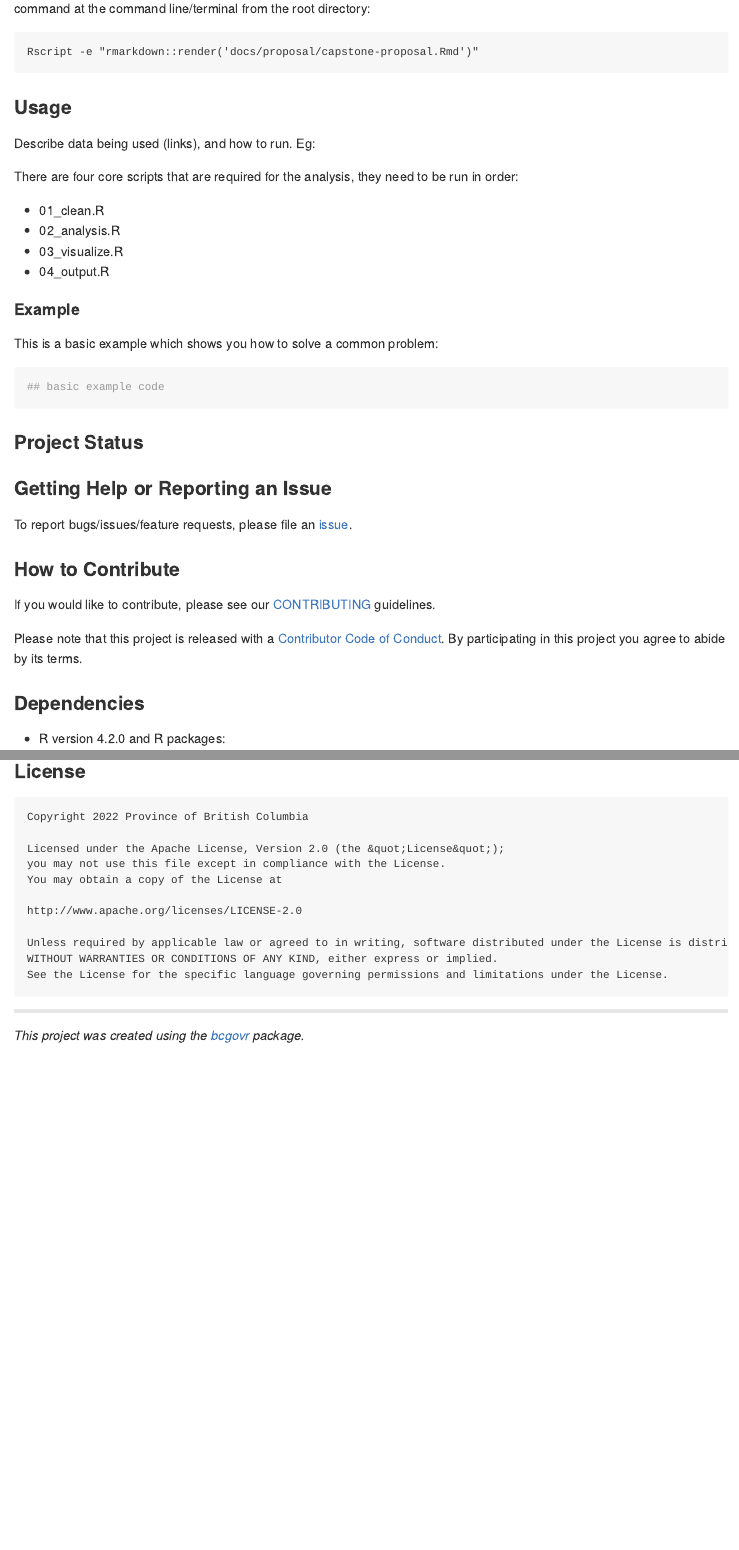
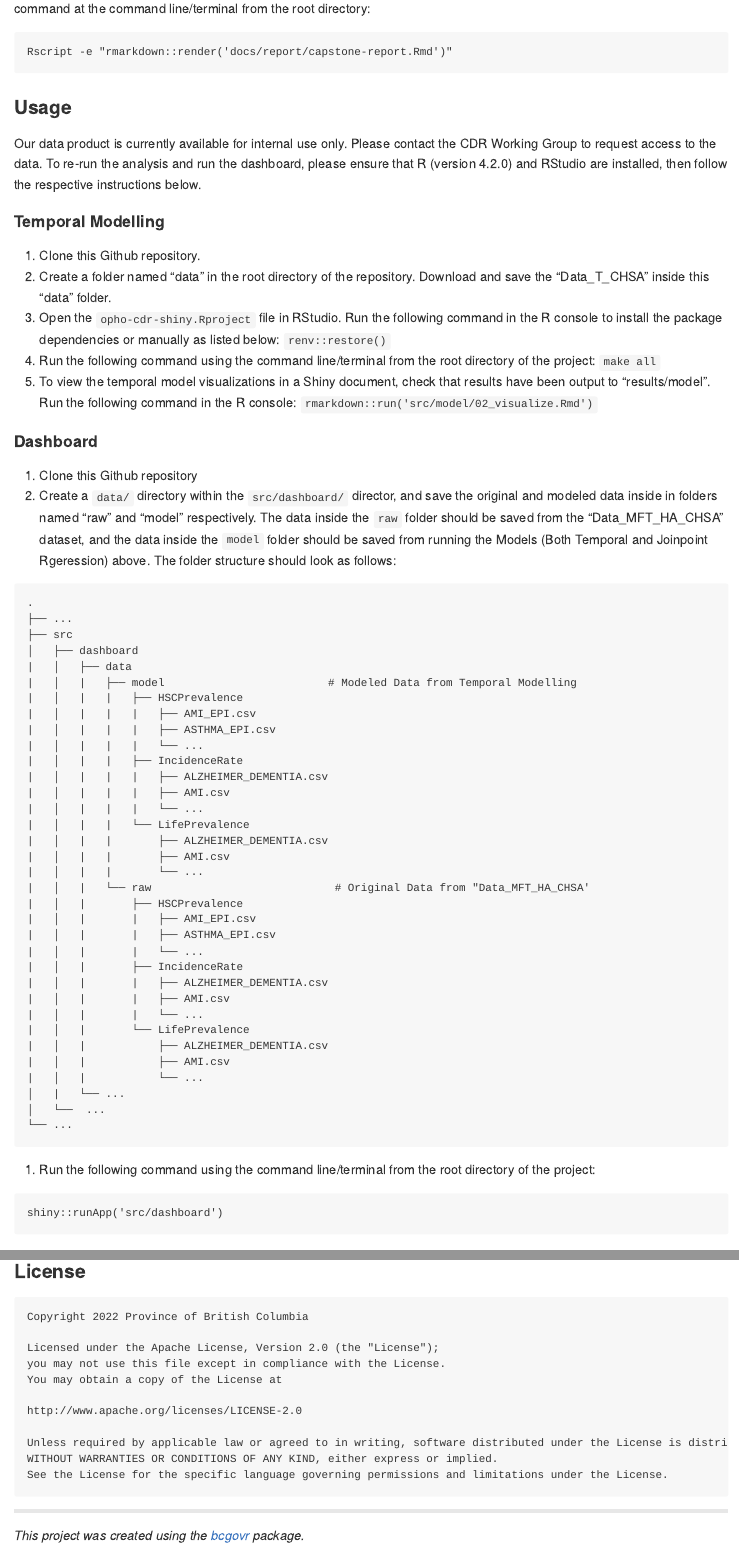
Before and after one commit to bcgov/opho-cdr-shiny, an R Markdown document (README.Rmd): the page in a window 1100 px wide, from 420 px down, and a second part further down, joined at a grey line. Rendered offline with R 4.5, knitr and Pandoc, with nearby package versions.

Commit message:
added joinpoint data description in read.me

````diff
--- a/README.Rmd
+++ b/README.Rmd
@@ -36,38 +41,78 @@ To render our proposal locally, clone this GitHub repository, install R and the
+command line/terminal from the root directory:
 
 ```
-Rscript -e "rmarkdown::render('docs/proposal/capstone-proposal.Rmd')"
+Rscript -e "rmarkdown::render('docs/report/capstone-report.Rmd')"
 ```
 
 ### Usage
 
-Describe data being used (links), and how to run. Eg:
+Our data product is currently available for internal use only. Please contact the CDR Working Group to request access to the data.
+To re-run the analysis and run the dashboard, please ensure that R (version 4.2.0) and RStudio are installed, then follow the respective instructions below.
 
-There are four core scripts that are required for the analysis, they need to be run in order:
+#### Temporal Modelling
 
-- 01_clean.R
-- 02_analysis.R
-- 03_visualize.R
-- 04_output.R
+1. Clone this Github repository.
+2. Create a folder named "data" in the root directory of the repository. Download and save the "Data_T_CHSA" inside this "data" folder.
+3. Open the `opho-cdr-shiny.Rproject` file in RStudio. Run the following command in the R console to install the package dependencies or manually as listed below:
+    ```
+    renv::restore()
+    ```
+4. Run the following command using the command line/terminal from the root directory of the project:
+    ```
+    make all
+    ```
+5. To view the temporal model visualizations in a Shiny document, check that results have been output to "results/model".
+    Run the following command in the R console:
+    ```
+    rmarkdown::run('src/model/02_visualize.Rmd')
+    ```
 
-#### Example
+#### Dashboard
 
-This is a basic example which shows you how to solve a common problem:
+1. Clone this Github repository
+2. Create a `data/` directory within the `src/dashboard/` director, and save the original and modeled data inside in folders named "raw" and "model" respectively. The data inside the `raw` folder should be saved from the "Data_MFT_HA_CHSA" dataset, and the data inside the `model` folder should be saved from running the Models (Both Temporal and Joinpoint Rgeression) above. The folder structure should look as follows:
 
-```{r example}
-## basic example code
+```
+.
+├── ...
+├── src
+│   ├── dashboard
+|   │   ├── data
+|   │   |   ├── model                         # Modeled Data from Temporal Modelling
+|   │   |   |   ├── HSCPrevalence
+|   │   |   |   |   ├── AMI_EPI.csv
+|   │   |   |   |   ├── ASTHMA_EPI.csv
+|   │   |   |   |   └── ...
+|   │   |   |   ├── IncidenceRate
+|   │   |   |   |   ├── ALZHEIMER_DEMENTIA.csv
+|   │   |   |   |   ├── AMI.csv
+|   │   |   |   |   └── ...
+|   │   |   |   └── LifePrevalence
+|   │   |   |       ├── ALZHEIMER_DEMENTIA.csv
+|   │   |   |       ├── AMI.csv
+|   │   |   |       └── ...
+|   │   |   └── raw                            # Original Data from "Data_MFT_HA_CHSA'
+|   │   |       ├── HSCPrevalence
+|   │   |       |   ├── AMI_EPI.csv
+|   │   |       |   ├── ASTHMA_EPI.csv
+|   │   |       |   └── ...
+|   │   |       ├── IncidenceRate
+|   │   |       |   ├── ALZHEIMER_DEMENTIA.csv
+|   │   |       |   ├── AMI.csv
+|   │   |       |   └── ...
+|   │   |       └── LifePrevalence
+|   │   |           ├── ALZHEIMER_DEMENTIA.csv
+|   │   |           ├── AMI.csv
+|   │   |           └── ...
+│   |   └── ...
+│   └──  ...
+└── ...
 ```
 
-### Project Status
-
-### Getting Help or Reporting an Issue
-
-To report bugs/issues/feature requests, please file an [issue](https://github.com/bcgov/opho-cdr-shiny/issues/).
-
-### How to Contribute
-
-If you would like to contribute, please see our [CONTRIBUTING](CONTRIBUTING.md) guidelines.
-
-Please note that this project is released with a [Contributor Code of Conduct](CODE_OF_CONDUCT.md). By participating in this project you agree to abide by its terms.
+3. Run the following command using the command line/terminal from the root directory of the project:
+```
+shiny::runApp('src/dashboard')
+```
 
 ### Dependencies
 
@@ -97,16 +166,15 @@ Please note that this project is released with a [Contributor Code of Conduct](C
 ```
 Copyright 2022 Province of British Columbia
 
-Licensed under the Apache License, Version 2.0 (the &quot;License&quot;);
+Licensed under the Apache License, Version 2.0 (the "License");
 you may not use this file except in compliance with the License.
 You may obtain a copy of the License at
 
 http://www.apache.org/licenses/LICENSE-2.0
 
-Unless required by applicable law or agreed to in writing, software distributed under the License is distributed on an &quot;AS IS&quot; BASIS,
+Unless required by applicable law or agreed to in writing, software distributed under the License is distributed on an "AS IS" BASIS,
 WITHOUT WARRANTIES OR CONDITIONS OF ANY KIND, either express or implied.
 See the License for the specific language governing permissions and limitations under the License.
 ```
-
 ---
 *This project was created using the [bcgovr](https://github.com/bcgov/bcgovr) package.*
````
Also changed, not shown: README.md, README.Rmd (57 more changed lines), 1 other file.
